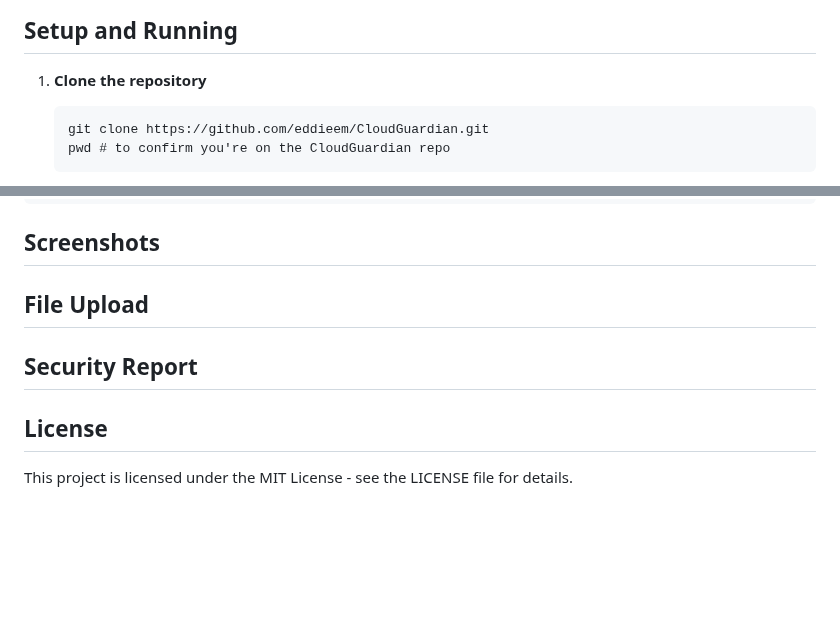
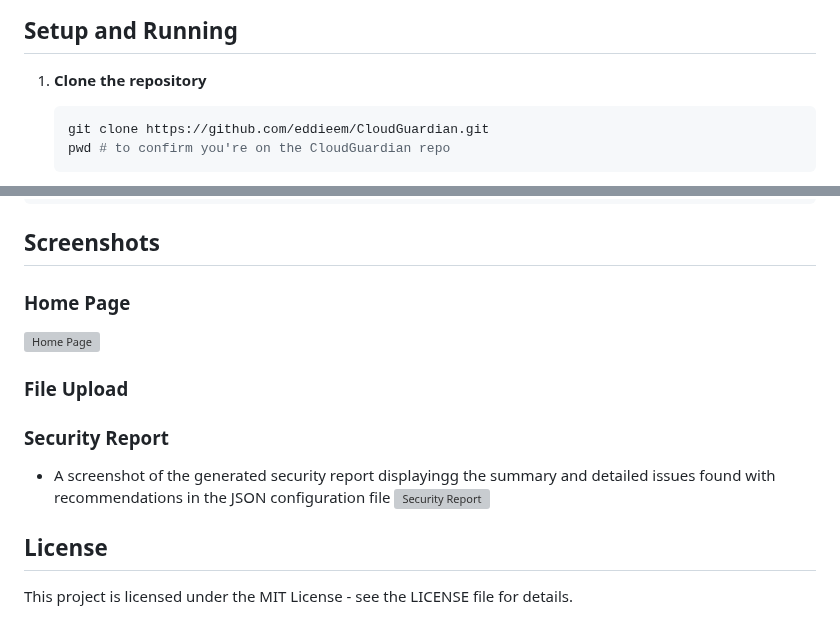
Before and after one commit to eddieem/CloudGuardian, a Markdown page: README.md, 2 parts joined by grey strips. Drawn GitHub-style; blank space fills up the shorter version; grey boxes are pictures that could not be loaded.

````diff
--- a/README.md
+++ b/README.md
@@ -55,7 +55,7 @@ CloudGuardian/
 
 ## Setup and Running
 1. **Clone the repository**
-   ```
+   ```sh
    git clone https://github.com/eddieem/CloudGuardian.git
    pwd # to confirm you're on the CloudGuardian repo
    ```
@@ -148,7 +148,13 @@ Here is an example of a valid JSON configuration file:
 ```
 
 ## Screenshots
-## File Upload
-## Security Report
+### Home Page
+![Home Page](https://github.com/user-attachments/assets/1ee49bff-f95c-4590-afa5-7d86eeaecaa7)
+
+### File Upload
+### Security Report
+- A screenshot of the generated security report displayingg the summary and detailed issues found with recommendations in the JSON configuration file
+  ![Security Report](https://github.com/user-attachments/assets/82c41176-7e09-4ba4-950b-a97ffba19d21)
+
 ## License
 This project is licensed under the MIT License - see the LICENSE file for details.
````
